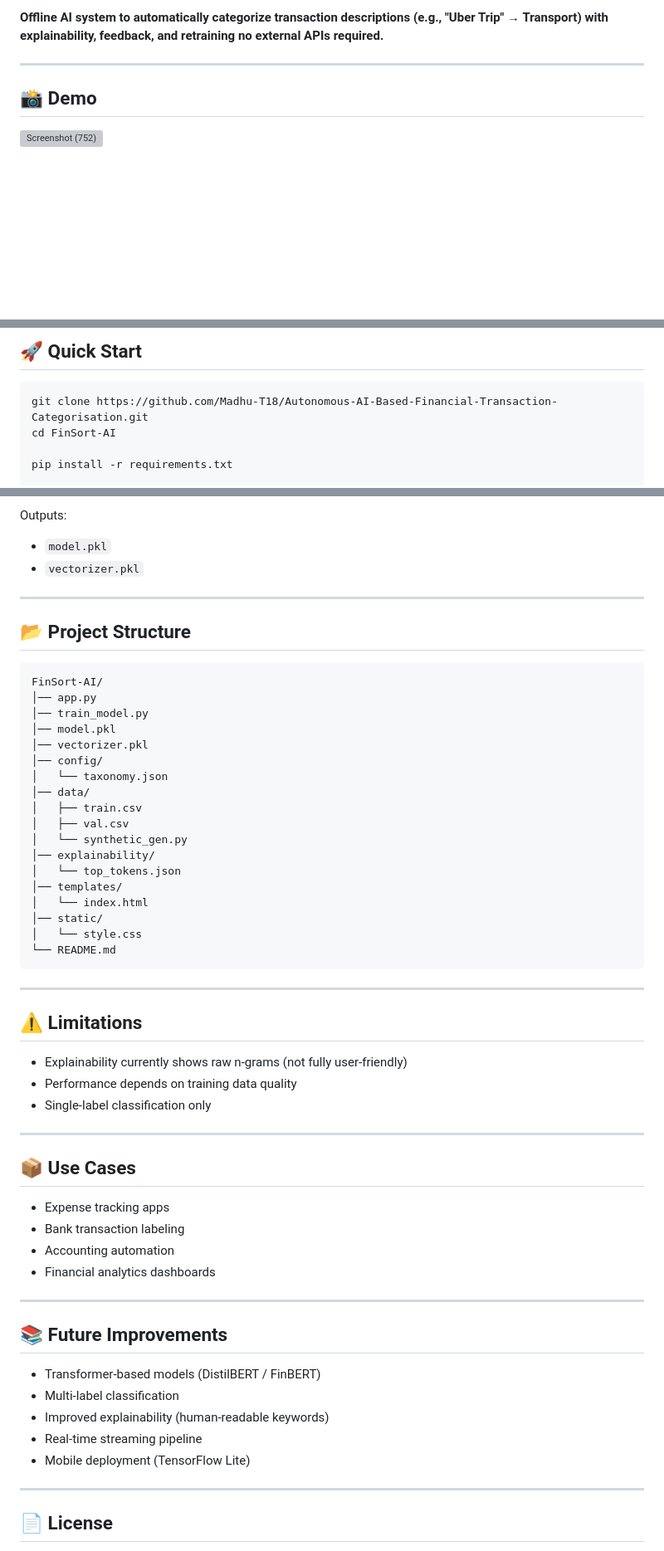
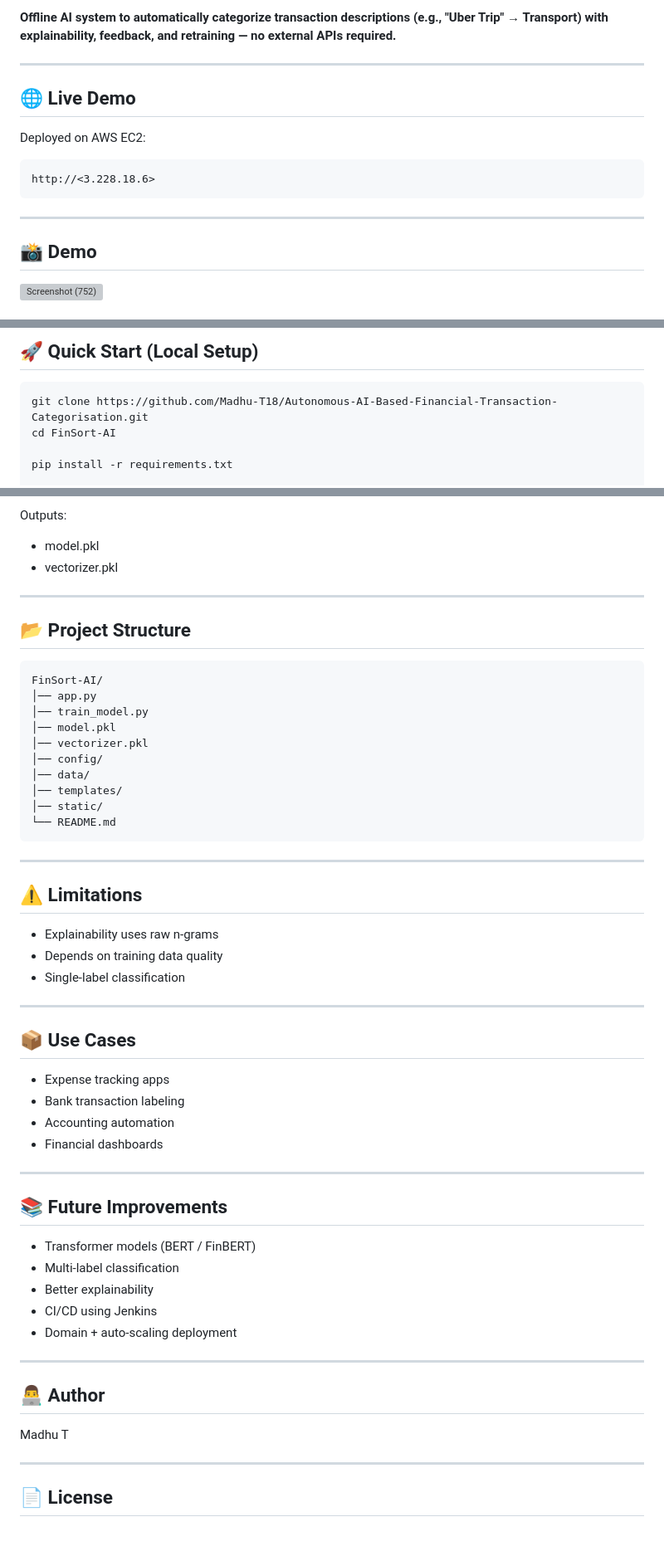
Before and after one commit to Madhu-T18/Autonomous-AI-Based-Financial-Transaction-Categorisation, a Markdown page: README.md, 3 parts joined by grey strips. Shown at 83% size. Drawn GitHub-style; blank space fills up the shorter version; grey boxes are pictures that could not be loaded.

````diff
--- a/README.md
+++ b/README.md
@@ -2,8 +2,19 @@
 
-**Offline AI system to automatically categorize transaction descriptions (e.g., "Uber Trip" → Transport) with explainability, feedback, and retraining no external APIs required.**
+**Offline AI system to automatically categorize transaction descriptions (e.g., "Uber Trip" → Transport) with explainability, feedback, and retraining — no external APIs required.**
+
+---
+
+## 🌐 Live Demo
+
+Deployed on AWS EC2:
+
+```
+http://<3.228.18.6>
+```
 
 ---
 
 ## 📸 Demo
+
 <img width="1722" height="951" alt="Screenshot (752)" src="https://github.com/user-attachments/assets/fe9c1a05-8e4b-4d99-850e-d43139b1aa66" />
 
@@ -10,5 +26,8 @@
 
-## 🚀 Quick Start
+
+
+
+## 🚀 Quick Start (Local Setup)
 
 ```bash
 git clone https://github.com/Madhu-T18/Autonomous-AI-Based-Financial-Transaction-Categorisation.git
@@ -141,7 +186,7 @@ Training uses:
 Outputs:
 
-* `model.pkl`
-* `vectorizer.pkl`
+* model.pkl
+* vectorizer.pkl
 
 ---
 
@@ -154,17 +199,9 @@ FinSort-AI/
 │── model.pkl
 │── vectorizer.pkl
 │── config/
-│   └── taxonomy.json
 │── data/
-│   ├── train.csv
-│   ├── val.csv
-│   └── synthetic_gen.py
-│── explainability/
-│   └── top_tokens.json
 │── templates/
-│   └── index.html
 │── static/
-│   └── style.css
 └── README.md
 ```
 
@@ -172,9 +209,9 @@ FinSort-AI/
 
 ## ⚠️ Limitations
 
-* Explainability currently shows raw n-grams (not fully user-friendly)
-* Performance depends on training data quality
-* Single-label classification only
+* Explainability uses raw n-grams
+* Depends on training data quality
+* Single-label classification
 
 ---
 
@@ -183,17 +220,23 @@ FinSort-AI/
 * Expense tracking apps
 * Bank transaction labeling
 * Accounting automation
-* Financial analytics dashboards
+* Financial dashboards
 
 ---
 
 ## 📚 Future Improvements
 
-* Transformer-based models (DistilBERT / FinBERT)
+* Transformer models (BERT / FinBERT)
 * Multi-label classification
-* Improved explainability (human-readable keywords)
-* Real-time streaming pipeline
-* Mobile deployment (TensorFlow Lite)
+* Better explainability
+* CI/CD using Jenkins
+* Domain + auto-scaling deployment
+
+---
+
+## 👨‍💻 Author
+
+Madhu T
 
 ---
 
````
Also changed, not shown: other parts of README.md (+59 -28 lines).
